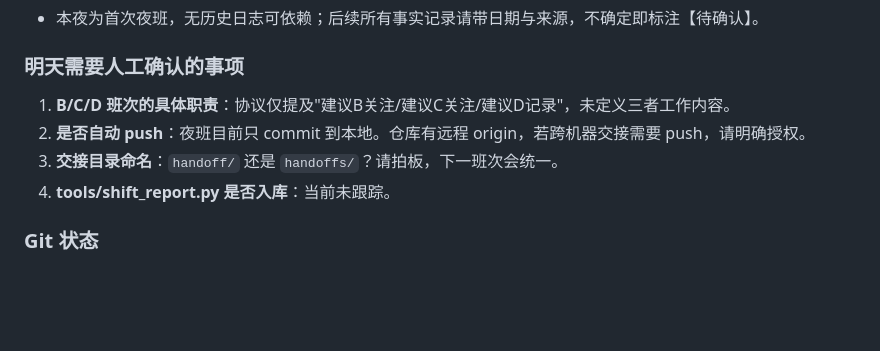
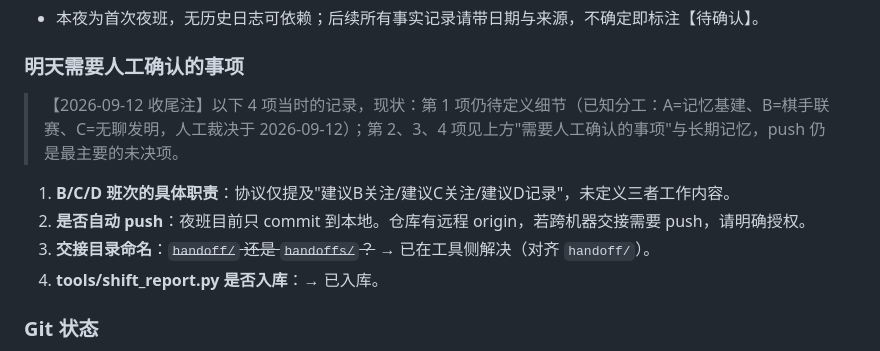
Before and after one commit to xCss/night-shift, a Markdown page: handoff/night-shift-a-handoff.md, the part around one of its changes. Rendered like a GitHub page; blank space fills up the shorter version.

```diff
--- a/handoff/night-shift-a-handoff.md
+++ b/handoff/night-shift-a-handoff.md
@@ -54,10 +88,12 @@
 
 ### 明天需要人工确认的事项
 
+> 【2026-09-12 收尾注】以下 4 项当时的记录，现状：第 1 项仍待定义细节（已知分工：A=记忆基建、B=棋手联赛、C=无聊发明，人工裁决于 2026-09-12）；第 2、3、4 项见上方"需要人工确认的事项"与长期记忆，push 仍是最主要的未决项。
+
 1. **B/C/D 班次的具体职责**：协议仅提及"建议B关注/建议C关注/建议D记录"，未定义三者工作内容。
 2. **是否自动 push**：夜班目前只 commit 到本地。仓库有远程 origin，若跨机器交接需要 push，请明确授权。
-3. **交接目录命名**：`handoff/` 还是 `handoffs/`？请拍板，下一班次会统一。
-4. **tools/shift_report.py 是否入库**：当前未跟踪。
+3. **交接目录命名**：~~`handoff/` 还是 `handoffs/`？~~ → 已在工具侧解决（对齐 `handoff/`）。
+4. **tools/shift_report.py 是否入库**：→ 已入库。
 
 ### Git 状态
 
```
Also changed, not shown: other parts of handoff/night-shift-a-handoff.md (+38 -4 lines), logs/2026-09-11.md (+6 -0 lines).
